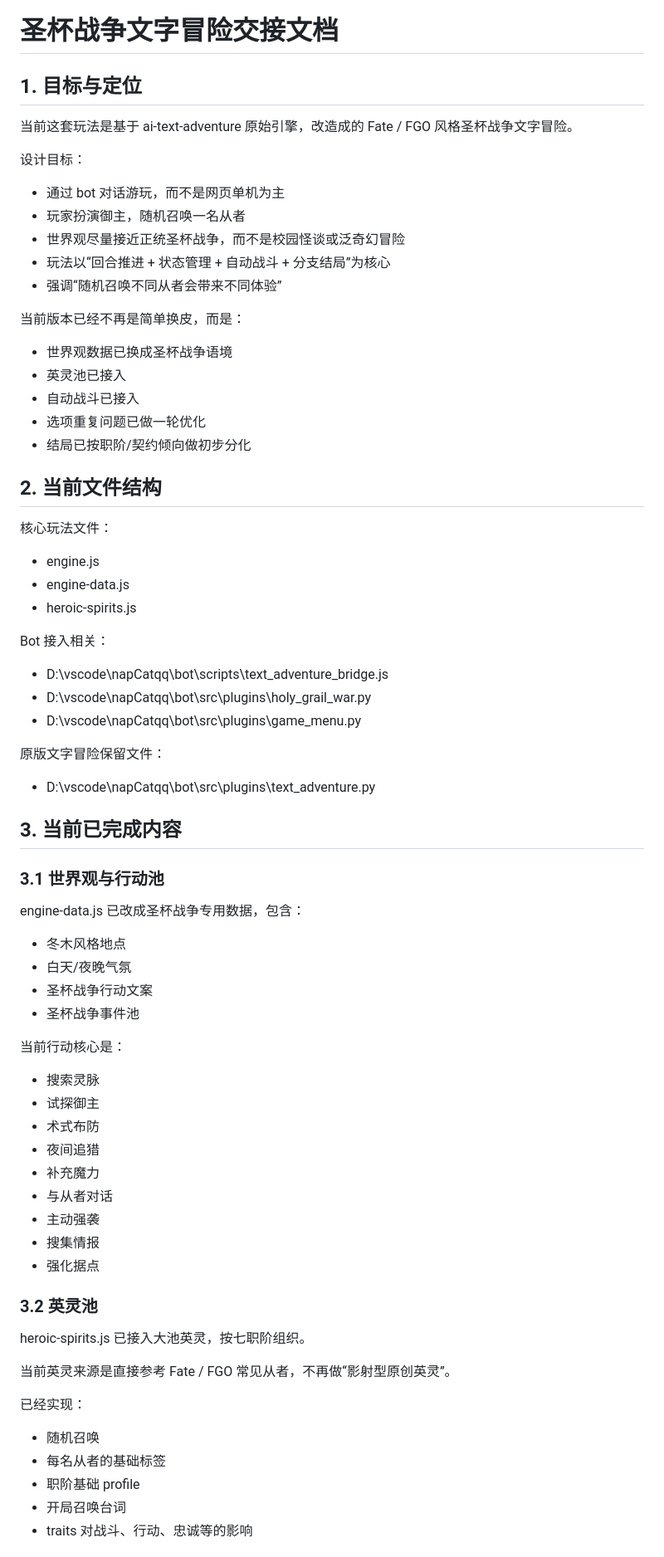
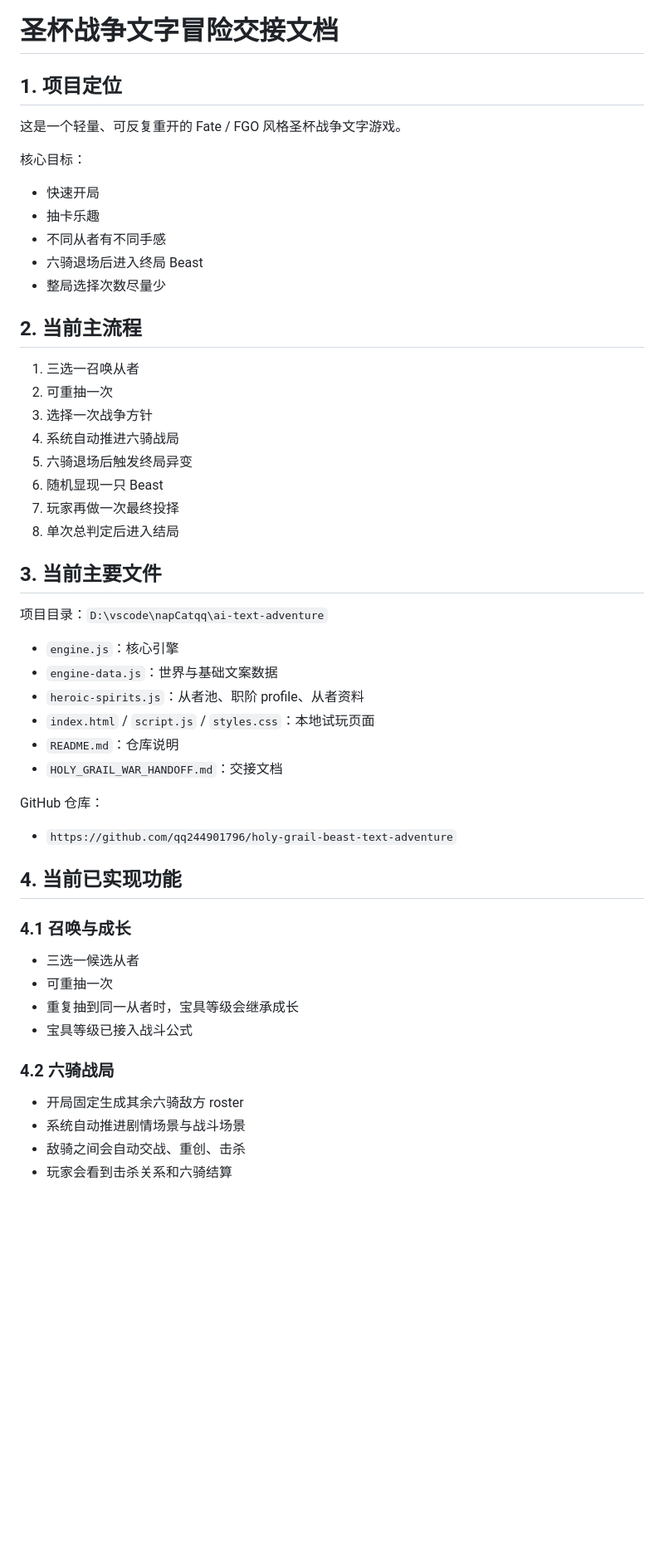
Before and after one commit to qq244901796/holy-grail-beast-text-adventure, a Markdown page: HOLY_GRAIL_WAR_HANDOFF.md, the part around one of its changes. Shown at 83% size. GitHub-like rendering; blank space fills up the shorter version.

Commit message:
update handoff document

```diff
--- a/HOLY_GRAIL_WAR_HANDOFF.md
+++ b/HOLY_GRAIL_WAR_HANDOFF.md
@@ -1,77 +1,56 @@
 # 圣杯战争文字冒险交接文档
 
-## 1. 目标与定位
+## 1. 项目定位
 
-当前这套玩法是基于 ai-text-adventure 原始引擎，改造成的 Fate / FGO 风格圣杯战争文字冒险。
+这是一个轻量、可反复重开的 Fate / FGO 风格圣杯战争文字游戏。
 
-设计目标：
+核心目标：
 
-- 通过 bot 对话游玩，而不是网页单机为主
-- 玩家扮演御主，随机召唤一名从者
-- 世界观尽量接近正统圣杯战争，而不是校园怪谈或泛奇幻冒险
-- 玩法以“回合推进 + 状态管理 + 自动战斗 + 分支结局”为核心
-- 强调“随机召唤不同从者会带来不同体验”
+- 快速开局
+- 抽卡乐趣
+- 不同从者有不同手感
+- 六骑退场后进入终局 Beast
+- 整局选择次数尽量少
 
-当前版本已经不再是简单换皮，而是：
+## 2. 当前主流程
 
-- 世界观数据已换成圣杯战争语境
-- 英灵池已接入
-- 自动战斗已接入
-- 选项重复问题已做一轮优化
-- 结局已按职阶/契约倾向做初步分化
+1. 三选一召唤从者
+2. 可重抽一次
+3. 选择一次战争方针
+4. 系统自动推进六骑战局
+5. 六骑退场后触发终局异变
+6. 随机显现一只 Beast
+7. 玩家再做一次最终投择
+8. 单次总判定后进入结局
 
-## 2. 当前文件结构
+## 3. 当前主要文件
 
-核心玩法文件：
+项目目录：`D:\vscode\napCatqq\ai-text-adventure`
 
-- engine.js
-- engine-data.js
-- heroic-spirits.js
+- `engine.js`：核心引擎
+- `engine-data.js`：世界与基础文案数据
+- `heroic-spirits.js`：从者池、职阶 profile、从者资料
+- `index.html` / `script.js` / `styles.css`：本地试玩页面
+- `README.md`：仓库说明
+- `HOLY_GRAIL_WAR_HANDOFF.md`：交接文档
 
-Bot 接入相关：
+GitHub 仓库：
 
-- D:\vscode\napCatqq\bot\scripts\text_adventure_bridge.js
-- D:\vscode\napCatqq\bot\src\plugins\holy_grail_war.py
-- D:\vscode\napCatqq\bot\src\plugins\game_menu.py
+- `https://github.com/qq244901796/holy-grail-beast-text-adventure`
 
-原版文字冒险保留文件：
+## 4. 当前已实现功能
 
-- D:\vscode\napCatqq\bot\src\plugins\text_adventure.py
+### 4.1 召唤与成长
 
-## 3. 当前已完成内容
+- 三选一候选从者
+- 可重抽一次
+- 重复抽到同一从者时，宝具等级会继承成长
+- 宝具等级已接入战斗公式
 
-### 3.1 世界观与行动池
+### 4.2 六骑战局
 
-engine-data.js 已改成圣杯战争专用数据，包含：
+- 开局固定生成其余六骑敌方 roster
+- 系统自动推进剧情场景与战斗场景
+- 敌骑之间会自动交战、重创、击杀
+- 玩家会看到击杀关系和六骑结算
 
-- 冬木风格地点
-- 白天/夜晚气氛
-- 圣杯战争行动文案
-- 圣杯战争事件池
-
-当前行动核心是：
-
-- 搜索灵脉
-- 试探御主
-- 术式布防
-- 夜间追猎
-- 补充魔力
-- 与从者对话
-- 主动强袭
-- 搜集情报
-- 强化据点
-
-### 3.2 英灵池
-
-heroic-spirits.js 已接入大池英灵，按七职阶组织。
-
-当前英灵来源是直接参考 Fate / FGO 常见从者，不再做“影射型原创英灵”。
-
-已经实现：
-
-- 随机召唤
-- 每名从者的基础标签
-- 职阶基础 profile
-- 开局召唤台词
-- traits 对战斗、行动、忠诚等的影响
-
```
Also changed, not shown: other parts of HOLY_GRAIL_WAR_HANDOFF.md (+90 -231 lines).
